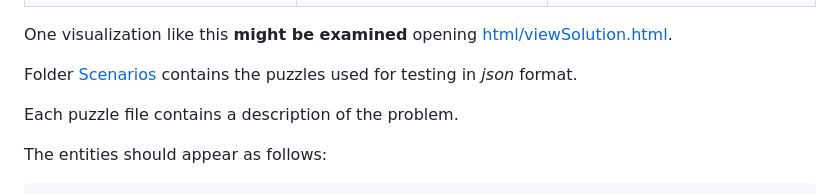
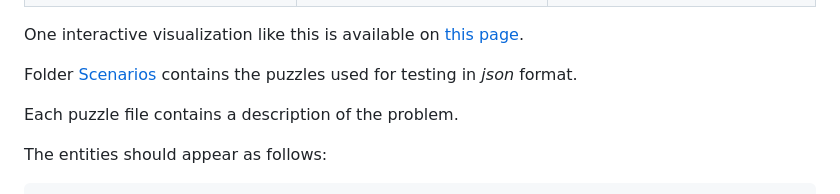
Before and after one commit to FlorinTulba/RiverCrossing, a Markdown page: ReadMe.md, the part around the change. Drawn GitHub-style.

Commit message:
Fix: description of the demo visualization link was wrong.

```diff
--- a/ReadMe.md
+++ b/ReadMe.md
@@ -19,7 +19,7 @@ Below are several such scenarios whose solutions are visualized as web pages (fu
 |   ![Puzzle about pairs of lions, raccoons and squirrels](doc/lionsRaccoonsAndSquirrels.jpg)   | ![A step from the solution](doc/lionsRaccoonsAndSquirrelsPDay.jpg) | ![A step from the solution](doc/lionsRaccoonsAndSquirrelsLNight.jpg) |
 |                     ![Puzzle about 4 different weights](doc/weights.jpg)                      |           ![A step from the solution](doc/weightsP.jpg)            |            ![A step from the solution](doc/weightsL.jpg)             |
 
-One visualization like this **might be examined** opening [html/viewSolution.html](https://raw.githack.com/FlorinTulba/RiverCrossing/5f3731a6/html/viewSolution.html).
+One interactive visualization like this is available on [this page](https://raw.githack.com/FlorinTulba/RiverCrossing/5f3731a6/html/viewSolution.html).
 
 Folder [Scenarios](./Scenarios/) contains the puzzles used for testing in *json* format.
 
```
